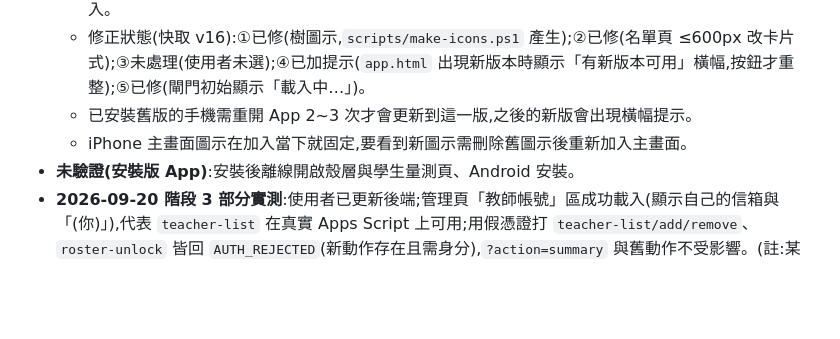
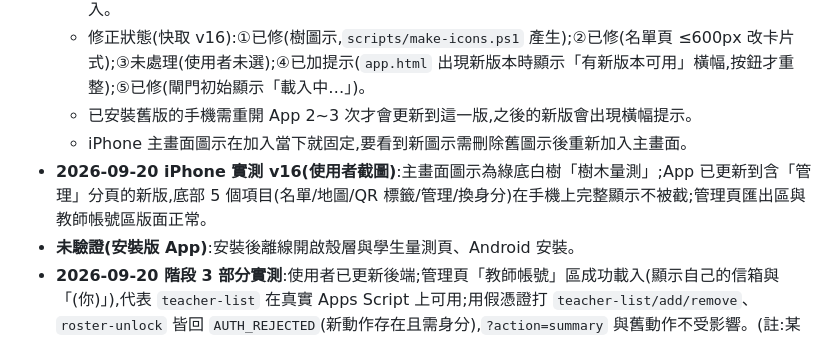
Before and after one commit to Jcsk7049/nkhs-tree-map, a Markdown page: docs/WORKLOG.md, the part around the change. Drawn GitHub-style; blank space fills up the shorter version.

Commit message:
docs: WORKLOG 記錄 iPhone v16 實測(圖示、管理分頁、底部導覽)
Co-Authored-By: Claude Sonnet 5 <noreply@anthropic.com>

```diff
--- a/docs/WORKLOG.md
+++ b/docs/WORKLOG.md
@@ -56,6 +56,7 @@
   - 修正狀態(快取 v16):①已修(樹圖示,`scripts/make-icons.ps1` 產生);②已修(名單頁 ≤600px 改卡片式);③未處理(使用者未選);④已加提示(`app.html` 出現新版本時顯示「有新版本可用」橫幅,按鈕才重整);⑤已修(閘門初始顯示「載入中…」)。
   - 已安裝舊版的手機需重開 App 2~3 次才會更新到這一版,之後的新版會出現橫幅提示。
   - iPhone 主畫面圖示在加入當下就固定,要看到新圖示需刪除舊圖示後重新加入主畫面。
+- **2026-09-20 iPhone 實測 v16(使用者截圖)**:主畫面圖示為綠底白樹「樹木量測」;App 已更新到含「管理」分頁的新版,底部 5 個項目(名單/地圖/QR 標籤/管理/換身分)在手機上完整顯示不被截;管理頁匯出區與教師帳號區版面正常。
 - **未驗證(安裝版 App)**:安裝後離線開啟殼層與學生量測頁、Android 安裝。
 - **2026-09-20 階段 3 部分實測**:使用者已更新後端;管理頁「教師帳號」區成功載入(顯示自己的信箱與「(你)」),代表 `teacher-list` 在真實 Apps Script 上可用;用假憑證打 `teacher-list/add/remove`、`roster-unlock` 皆回 `AUTH_REJECTED`(新動作存在且需身分),`?action=summary` 與舊動作不受影響。(註:某次首發請求曾回「不認得的請求」,重打 3 次皆正常,判斷為 Apps Script 冷啟動的單次現象。)
 - **2026-09-20 使用者在真正的 Excel 實測通過(.xlsx 匯出)**:欄位分成 A~F 六欄、樹號/樹高/樹圍/筆數為數字(靠右對齊)、時間為文字、中文正常、無修復提示(僅有 Windows 對下載檔的「受保護的檢視」橫幅,屬正常)。CSV 版原本在其電腦擠在 A 欄,已改以 .xlsx 為主。
```
